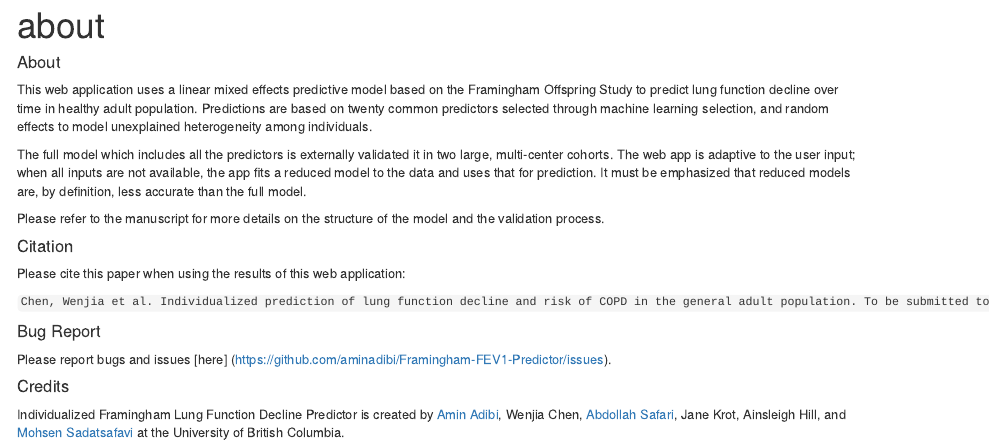
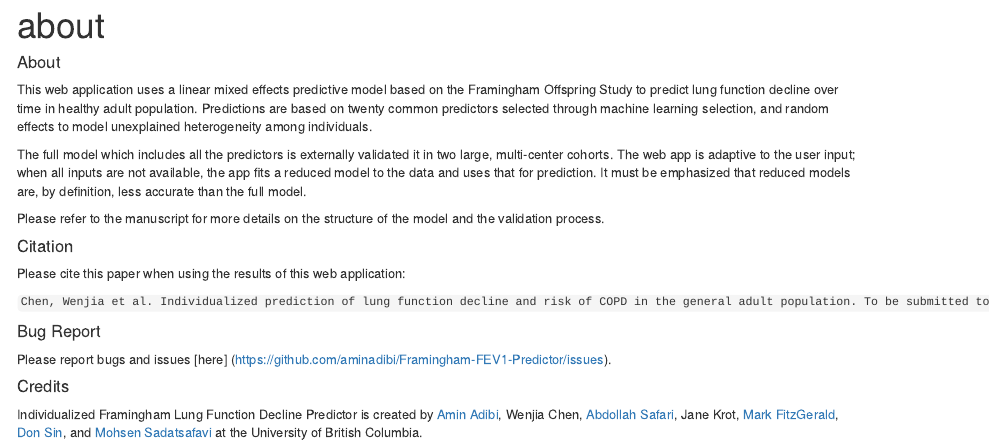
Before and after one commit to resplab/Framingham-FEV1-Predictor, an R Markdown document (about.Rmd): the page in a window 1100 px wide, from its top. Rendered offline with R 4.5, knitr and Pandoc, with nearby package versions.

Commit message:
updated credits

```diff
--- a/about.Rmd
+++ b/about.Rmd
@@ -26,4 +26,4 @@ Please report bugs and issues [here] (https://github.com/aminadibi/Framingham-FE
 
 #### Credits
 
-Individualized Framingham Lung Function Decline Predictor is created by [Amin Adibi](http://resp.core.ubc.ca/team/Amin_Adibi), Wenjia Chen, [Abdollah Safari](http://resp.core.ubc.ca/team/Abdollah_Safari), Jane Krot, Ainsleigh Hill, and [Mohsen Sadatsafavi](http://resp.core.ubc.ca/team/Mohsen_Sadatsafavi) at the University of British Columbia.
+Individualized Framingham Lung Function Decline Predictor is created by [Amin Adibi](http://resp.core.ubc.ca/team/Amin_Adibi), Wenjia Chen, [Abdollah Safari](http://resp.core.ubc.ca/team/Abdollah_Safari), Jane Krot, [Mark FitzGerald](https://www.vchri.ca/researchers/mark-fitzgerald), [Don Sin](https://www.hli.ubc.ca/profile/sin/don), and [Mohsen Sadatsafavi](http://resp.core.ubc.ca/team/Mohsen_Sadatsafavi) at the University of British Columbia.
```
